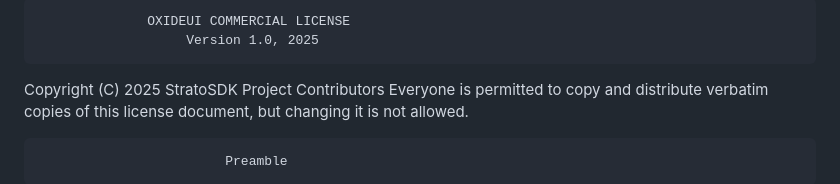
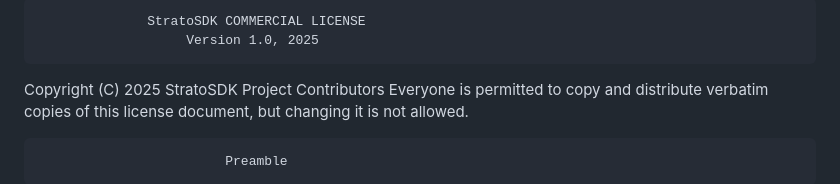
Before and after one commit to OxideUi/OxideUi, a Markdown page: COMMERCIAL.md, the part around the change. GitHub-like rendering.

```diff
--- a/COMMERCIAL.md
+++ b/COMMERCIAL.md
@@ -1,4 +1,4 @@
-                  OXIDEUI COMMERCIAL LICENSE
+                  StratoSDK COMMERCIAL LICENSE
                        Version 1.0, 2025
 
  Copyright (C) 2025 StratoSDK Project Contributors
```
